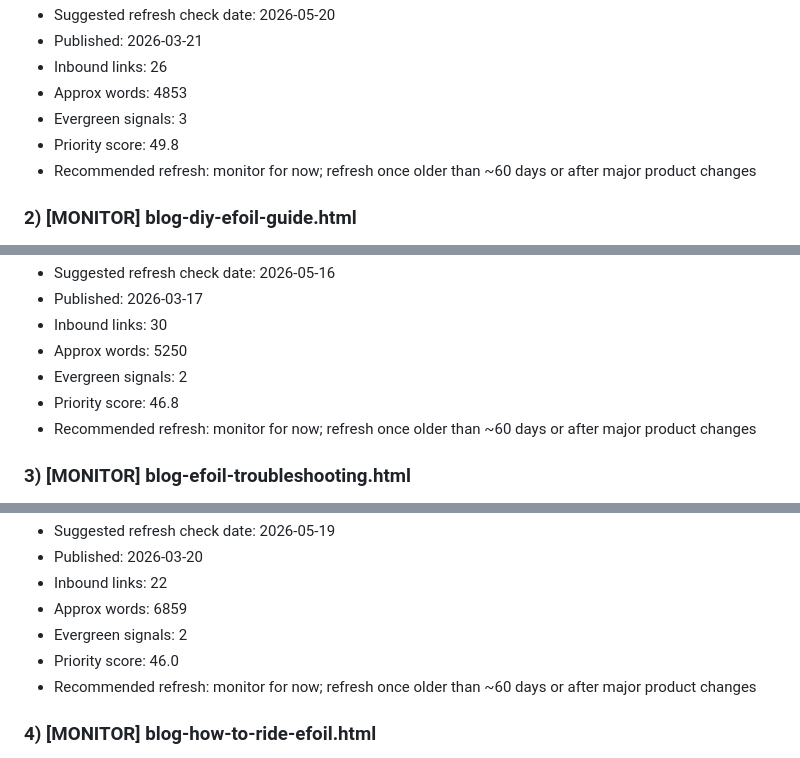
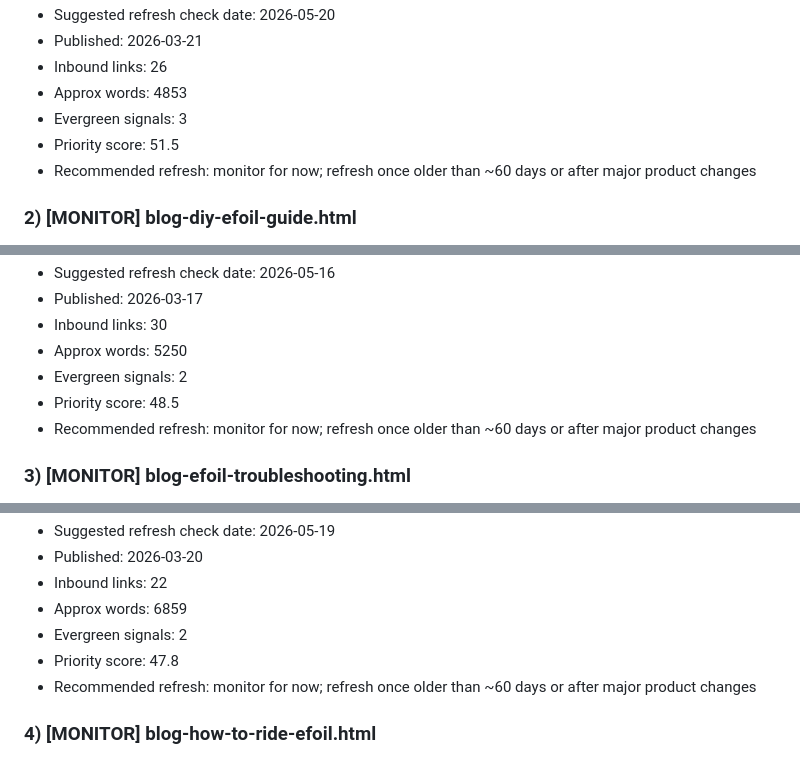
Before and after one commit to pacificmeister/pacificmeister.github.io, a Markdown page: reports/content-freshness-report.md, 3 parts joined by grey strips. GitHub-like rendering.

Commit message:
Update content freshness report

```diff
--- a/reports/content-freshness-report.md
+++ b/reports/content-freshness-report.md
@@ -17,7 +17,7 @@
 - Inbound links: 26
 - Approx words: 4853
 - Evergreen signals: 3
-- Priority score: 49.8
+- Priority score: 51.5
 - Recommended refresh: monitor for now; refresh once older than ~60 days or after major product changes
 
 ### 2) [MONITOR] blog-diy-efoil-guide.html
@@ -28,7 +28,7 @@
 - Inbound links: 30
 - Approx words: 5250
 - Evergreen signals: 2
-- Priority score: 46.8
+- Priority score: 48.5
 - Recommended refresh: monitor for now; refresh once older than ~60 days or after major product changes
 
 ### 3) [MONITOR] blog-efoil-troubleshooting.html
@@ -39,7 +39,7 @@
 - Inbound links: 22
 - Approx words: 6859
 - Evergreen signals: 2
-- Priority score: 46.0
+- Priority score: 47.8
 - Recommended refresh: monitor for now; refresh once older than ~60 days or after major product changes
 
 ### 4) [MONITOR] blog-how-to-ride-efoil.html
```
Also changed, not shown: other parts of reports/content-freshness-report.md (+22 -22 lines).
